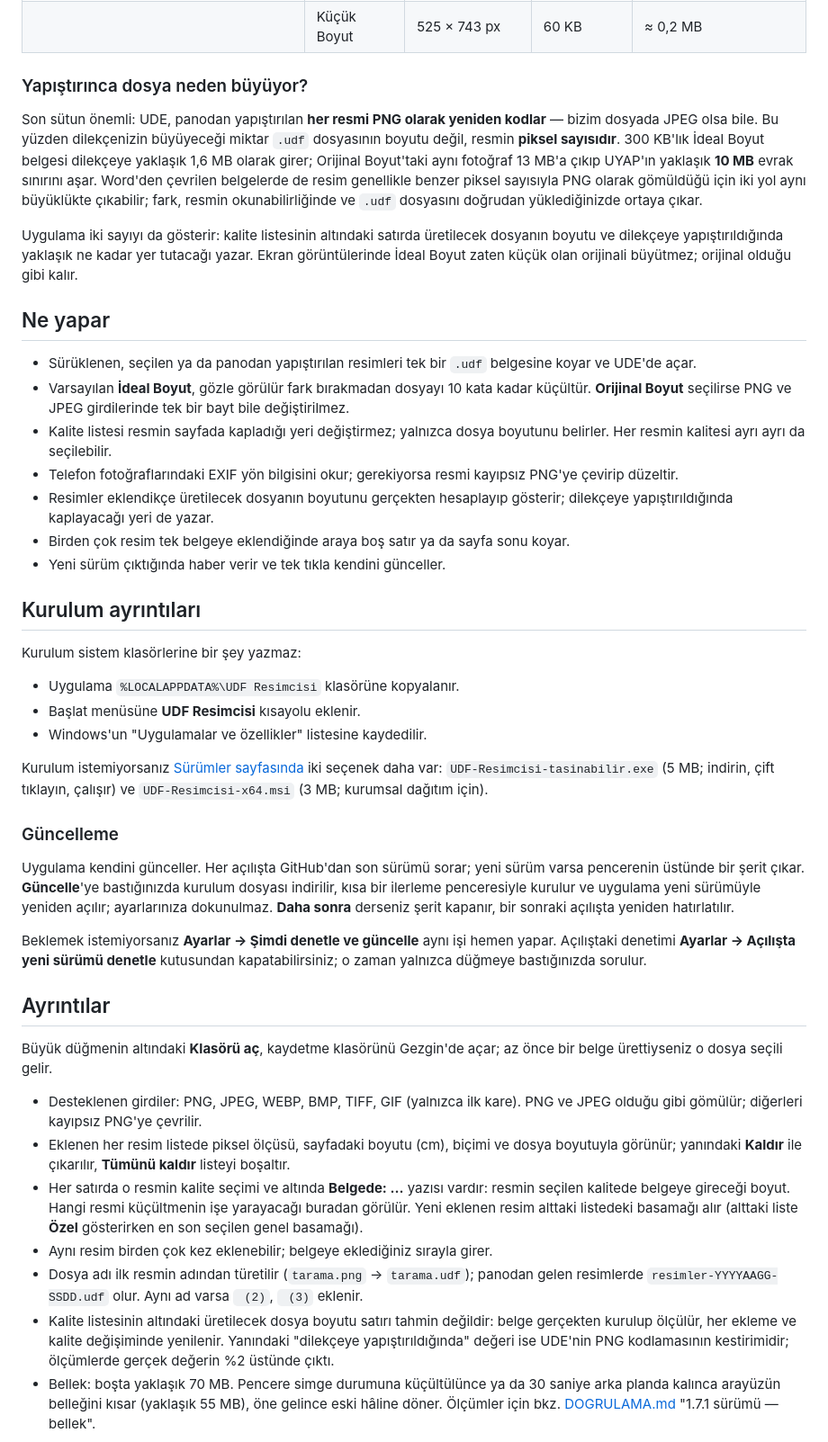
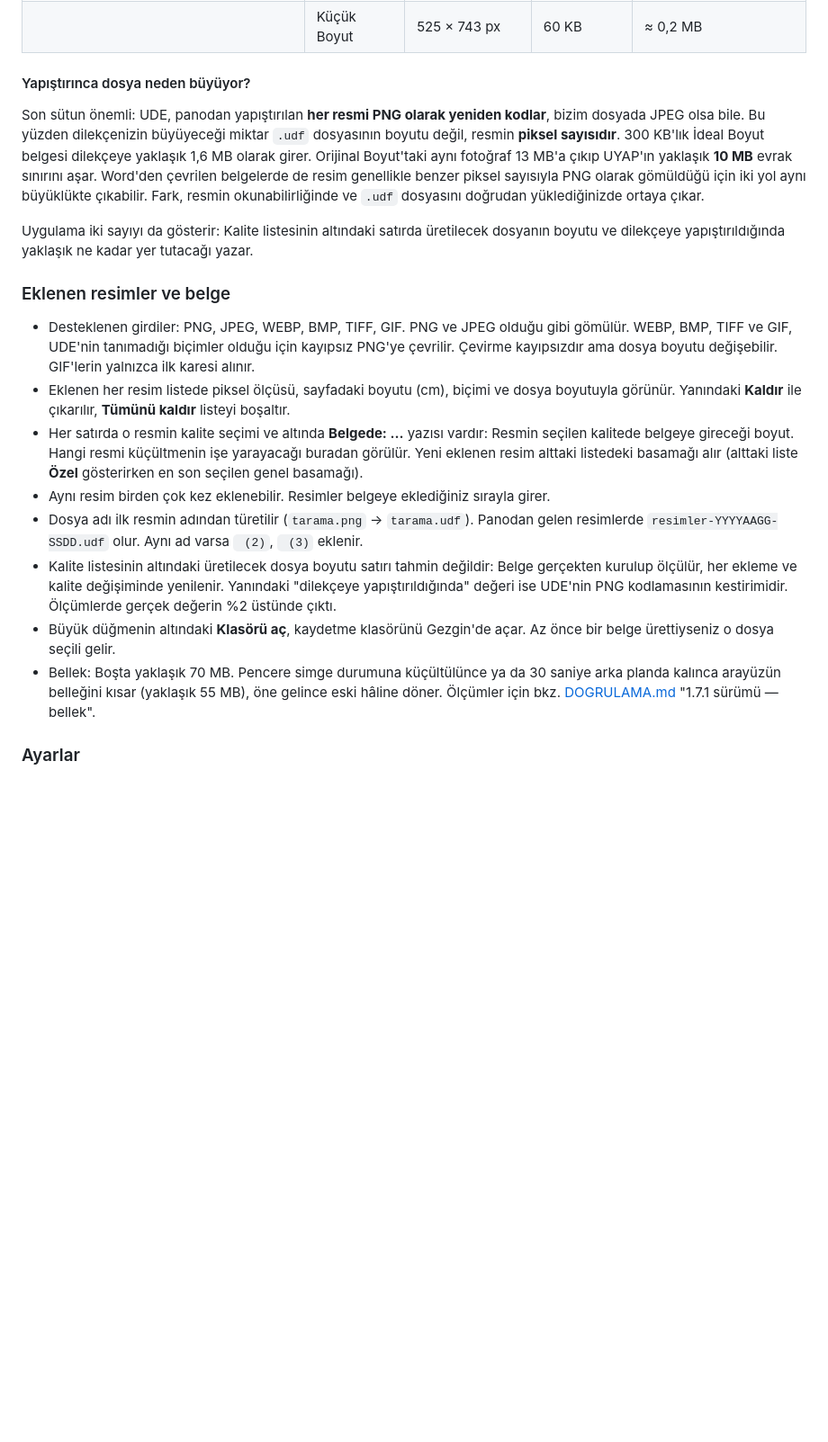
Before and after one commit to SCgrS/UDF-Resimcisi, a Markdown page: README.md, the part around one of its changes. Shown at 90% size. Rendered like a GitHub page; blank space fills up the shorter version.

```diff
--- a/README.md
+++ b/README.md
@@ -78,79 +120,38 @@ sayısı ve dosya boyutudur. Ölçülmüş dosya boyutları (ölçüm aracı ve
 | | Orta Boyut | 1050 × 1485 px | 250 KB | ≈ 1,0 MB |
 | | Küçük Boyut | 525 × 743 px | 60 KB | ≈ 0,2 MB |
 
-### Yapıştırınca dosya neden büyüyor?
+#### Yapıştırınca dosya neden büyüyor?
 
-Son sütun önemli: UDE, panodan yapıştırılan **her resmi PNG olarak yeniden kodlar** — bizim
-dosyada JPEG olsa bile. Bu yüzden dilekçenizin büyüyeceği miktar `.udf` dosyasının boyutu
-değil, resmin **piksel sayısıdır**. 300 KB'lık İdeal Boyut belgesi dilekçeye yaklaşık 1,6 MB
-olarak girer; Orijinal Boyut'taki aynı fotoğraf 13 MB'a çıkıp UYAP'ın yaklaşık **10 MB** evrak
-sınırını aşar. Word'den çevrilen belgelerde de resim genellikle benzer piksel sayısıyla PNG
-olarak gömüldüğü için iki yol aynı büyüklükte çıkabilir; fark, resmin okunabilirliğinde ve
-`.udf` dosyasını doğrudan yüklediğinizde ortaya çıkar.
+Son sütun önemli: UDE, panodan yapıştırılan **her resmi PNG olarak yeniden kodlar**, bizim dosyada JPEG olsa bile. Bu
+yüzden dilekçenizin büyüyeceği miktar `.udf` dosyasının boyutu değil, resmin **piksel sayısıdır**. 300 KB'lık İdeal Boyut
+belgesi dilekçeye yaklaşık 1,6 MB olarak girer. Orijinal Boyut'taki aynı fotoğraf 13 MB'a çıkıp UYAP'ın yaklaşık **10 MB**
+evrak sınırını aşar. Word'den çevrilen belgelerde de resim genellikle benzer piksel sayısıyla PNG olarak gömüldüğü için iki
+yol aynı büyüklükte çıkabilir. Fark, resmin okunabilirliğinde ve `.udf` dosyasını doğrudan yüklediğinizde ortaya çıkar.
 
-Uygulama iki sayıyı da gösterir: kalite listesinin altındaki satırda üretilecek dosyanın
-boyutu ve dilekçeye yapıştırıldığında yaklaşık ne kadar yer tutacağı yazar. Ekran
-görüntülerinde İdeal Boyut zaten küçük olan orijinali büyütmez; orijinal olduğu gibi kalır.
+Uygulama iki sayıyı da gösterir: Kalite listesinin altındaki satırda üretilecek dosyanın boyutu ve dilekçeye
+yapıştırıldığında yaklaşık ne kadar yer tutacağı yazar.
 
-## Ne yapar
+### Eklenen resimler ve belge
 
-- Sürüklenen, seçilen ya da panodan yapıştırılan resimleri tek bir `.udf` belgesine koyar ve
-  UDE'de açar.
-- Varsayılan **İdeal Boyut**, gözle görülür fark bırakmadan dosyayı 10 kata kadar küçültür.
-  **Orijinal Boyut** seçilirse PNG ve JPEG girdilerinde tek bir bayt bile değiştirilmez.
-- Kalite listesi resmin sayfada kapladığı yeri değiştirmez; yalnızca dosya boyutunu belirler.
-  Her resmin kalitesi ayrı ayrı da seçilebilir.
-- Telefon fotoğraflarındaki EXIF yön bilgisini okur; gerekiyorsa resmi kayıpsız PNG'ye
-  çevirip düzeltir.
-- Resimler eklendikçe üretilecek dosyanın boyutunu gerçekten hesaplayıp gösterir; dilekçeye
-  yapıştırıldığında kaplayacağı yeri de yazar.
-- Birden çok resim tek belgeye eklendiğinde araya boş satır ya da sayfa sonu koyar.
-- Yeni sürüm çıktığında haber verir ve tek tıkla kendini günceller.
+- Desteklenen girdiler: PNG, JPEG, WEBP, BMP, TIFF, GIF. PNG ve JPEG olduğu gibi gömülür. WEBP, BMP, TIFF ve GIF, UDE'nin
+  tanımadığı biçimler olduğu için kayıpsız PNG'ye çevrilir. Çevirme kayıpsızdır ama dosya boyutu değişebilir. GIF'lerin
+  yalnızca ilk karesi alınır.
+- Eklenen her resim listede piksel ölçüsü, sayfadaki boyutu (cm), biçimi ve dosya boyutuyla görünür. Yanındaki **Kaldır**
+  ile çıkarılır, **Tümünü kaldır** listeyi boşaltır.
+- Her satırda o resmin kalite seçimi ve altında **Belgede: …** yazısı vardır: Resmin seçilen kalitede belgeye gireceği
+  boyut. Hangi resmi küçültmenin işe yarayacağı buradan görülür. Yeni eklenen resim alttaki listedeki basamağı alır
+  (alttaki liste **Özel** gösterirken en son seçilen genel basamağı).
+- Aynı resim birden çok kez eklenebilir. Resimler belgeye eklediğiniz sırayla girer.
+- Dosya adı ilk resmin adından türetilir (`tarama.png` → `tarama.udf`). Panodan gelen resimlerde
+  `resimler-YYYYAAGG-SSDD.udf` olur. Aynı ad varsa ` (2)`, ` (3)` eklenir.
+- Kalite listesinin altındaki üretilecek dosya boyutu satırı tahmin değildir: Belge gerçekten kurulup ölçülür, her ekleme
+  ve kalite değişiminde yenilenir. Yanındaki "dilekçeye yapıştırıldığında" değeri ise UDE'nin PNG kodlamasının
+  kestirimidir. Ölçümlerde gerçek değerin %2 üstünde çıktı.
+- Büyük düğmenin altındaki **Klasörü aç**, kaydetme klasörünü Gezgin'de açar. Az önce bir belge ürettiyseniz o dosya seçili
+  gelir.
+- Bellek: Boşta yaklaşık 70 MB. Pencere simge durumuna küçültülünce ya da 30 saniye arka planda kalınca arayüzün belleğini
+  kısar (yaklaşık 55 MB), öne gelince eski hâline döner. Ölçümler için bkz. [DOGRULAMA.md](DOGRULAMA.md) "1.7.1 sürümü —
+  bellek".
 
-## Kurulum ayrıntıları
+### Ayarlar
 
-Kurulum sistem klasörlerine bir şey yazmaz:
-
-- Uygulama `%LOCALAPPDATA%\UDF Resimcisi` klasörüne kopyalanır.
-- Başlat menüsüne **UDF Resimcisi** kısayolu eklenir.
-- Windows'un "Uygulamalar ve özellikler" listesine kaydedilir.
-
-Kurulum istemiyorsanız [Sürümler sayfasında](https://github.com/SCgrS/UDF-Resimcisi/releases)
-iki seçenek daha var: `UDF-Resimcisi-tasinabilir.exe` (5 MB; indirin, çift tıklayın, çalışır)
-ve `UDF-Resimcisi-x64.msi` (3 MB; kurumsal dağıtım için).
-
-### Güncelleme
-
-Uygulama kendini günceller. Her açılışta GitHub'dan son sürümü sorar; yeni sürüm varsa
-pencerenin üstünde bir şerit çıkar. **Güncelle**'ye bastığınızda kurulum dosyası indirilir,
-kısa bir ilerleme penceresiyle kurulur ve uygulama yeni sürümüyle yeniden açılır; ayarlarınıza
-dokunulmaz. **Daha sonra** derseniz şerit kapanır, bir sonraki açılışta yeniden hatırlatılır.
-
-Beklemek istemiyorsanız **Ayarlar → Şimdi denetle ve güncelle** aynı işi hemen yapar.
-Açılıştaki denetimi **Ayarlar → Açılışta yeni sürümü denetle** kutusundan kapatabilirsiniz;
-o zaman yalnızca düğmeye bastığınızda sorulur.
-
-## Ayrıntılar
-
-Büyük düğmenin altındaki **Klasörü aç**, kaydetme klasörünü Gezgin'de açar; az önce bir belge
-ürettiyseniz o dosya seçili gelir.
-
-- Desteklenen girdiler: PNG, JPEG, WEBP, BMP, TIFF, GIF (yalnızca ilk kare). PNG ve JPEG
-  olduğu gibi gömülür; diğerleri kayıpsız PNG'ye çevrilir.
-- Eklenen her resim listede piksel ölçüsü, sayfadaki boyutu (cm), biçimi ve dosya boyutuyla
-  görünür; yanındaki **Kaldır** ile çıkarılır, **Tümünü kaldır** listeyi boşaltır.
-- Her satırda o resmin kalite seçimi ve altında **Belgede: …** yazısı vardır: resmin seçilen
-  kalitede belgeye gireceği boyut. Hangi resmi küçültmenin işe yarayacağı buradan görülür.
-  Yeni eklenen resim alttaki listedeki basamağı alır (alttaki liste **Özel** gösterirken en son
-  seçilen genel basamağı).
-- Aynı resim birden çok kez eklenebilir; belgeye eklediğiniz sırayla girer.
-- Dosya adı ilk resmin adından türetilir (`tarama.png` → `tarama.udf`); panodan gelen
-  resimlerde `resimler-YYYYAAGG-SSDD.udf` olur. Aynı ad varsa ` (2)`, ` (3)` eklenir.
-- Kalite listesinin altındaki üretilecek dosya boyutu satırı tahmin değildir: belge gerçekten
-  kurulup ölçülür, her ekleme ve kalite değişiminde yenilenir. Yanındaki "dilekçeye
-  yapıştırıldığında" değeri ise UDE'nin PNG kodlamasının kestirimidir; ölçümlerde gerçek
-  değerin %2 üstünde çıktı.
-- Bellek: boşta yaklaşık 70 MB. Pencere simge durumuna küçültülünce ya da 30 saniye arka
-  planda kalınca arayüzün belleğini kısar (yaklaşık 55 MB), öne gelince eski hâline döner.
-  Ölçümler için bkz. [DOGRULAMA.md](DOGRULAMA.md) "1.7.1 sürümü — bellek".
-
```
Also changed, not shown: other parts of README.md (+147 -139 lines), docs/GELISTIRME.md (added, +19 -0 lines).
